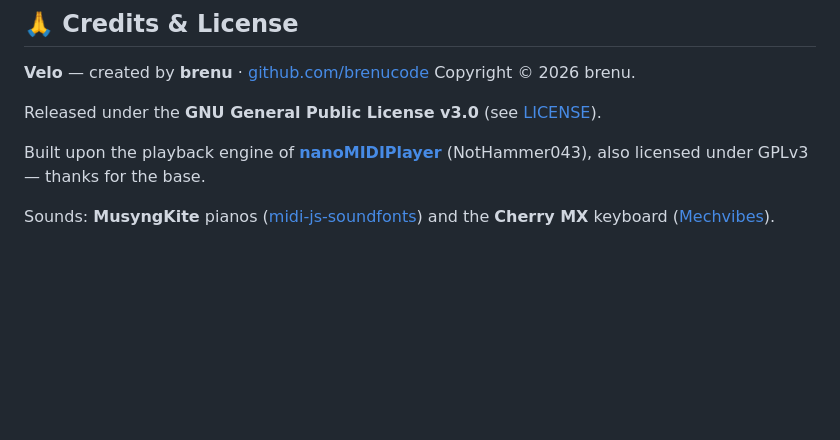
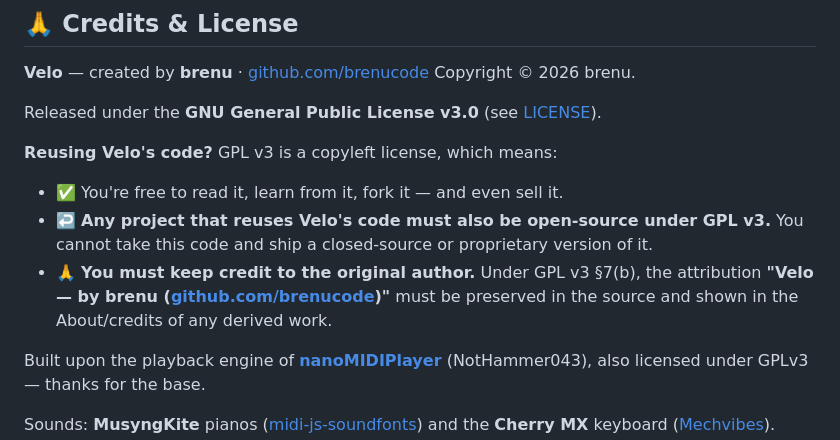
Before and after one commit to brenucode/velo-midiplayer, a Markdown page: README.md, the part around the change. Drawn GitHub-style; blank space fills up the shorter version.

Commit message:
README: spell out GPL v3 reuse terms (copyleft + mandatory credit, §7b)

```diff
--- a/README.md
+++ b/README.md
@@ -198,6 +198,11 @@ Copyright © 2026 brenu.
 
 Released under the **GNU General Public License v3.0** (see [LICENSE](LICENSE)).
 
+**Reusing Velo's code?** GPL v3 is a copyleft license, which means:
+- ✅ You're free to read it, learn from it, fork it — and even sell it.
+- ↩️ **Any project that reuses Velo's code must also be open-source under GPL v3.** You cannot take this code and ship a closed-source or proprietary version of it.
+- 🙏 **You must keep credit to the original author.** Under GPL v3 §7(b), the attribution **"Velo — by brenu ([github.com/brenucode](https://github.com/brenucode))"** must be preserved in the source and shown in the About/credits of any derived work.
+
 Built upon the playback engine of **[nanoMIDIPlayer](https://github.com/NotHammer043/nanoMIDIPlayer)** (NotHammer043), also licensed under GPLv3 — thanks for the base.
 
 Sounds: **MusyngKite** pianos ([midi-js-soundfonts](https://github.com/gleitz/midi-js-soundfonts)) and the **Cherry MX** keyboard ([Mechvibes](https://github.com/hainguyents13/mechvibes)).
```
